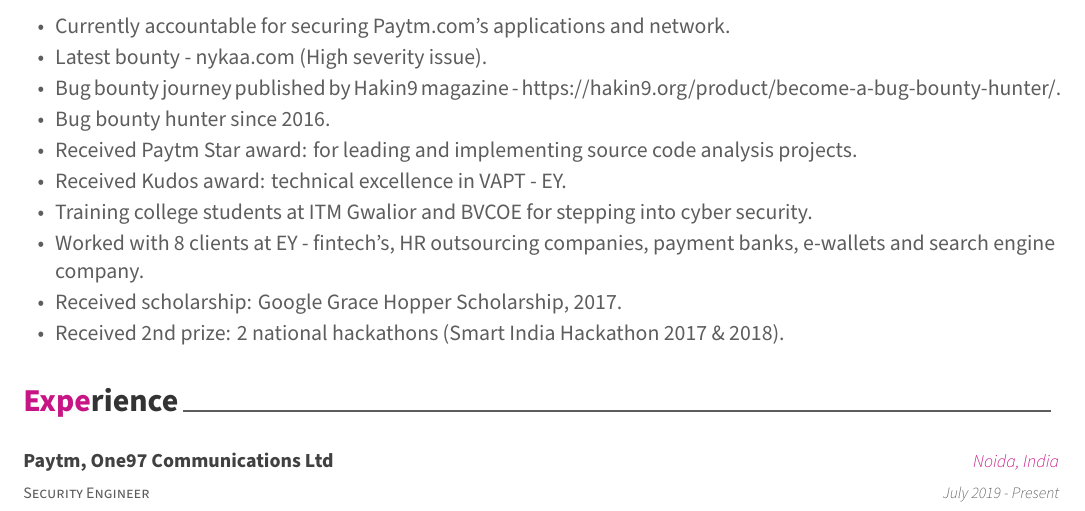
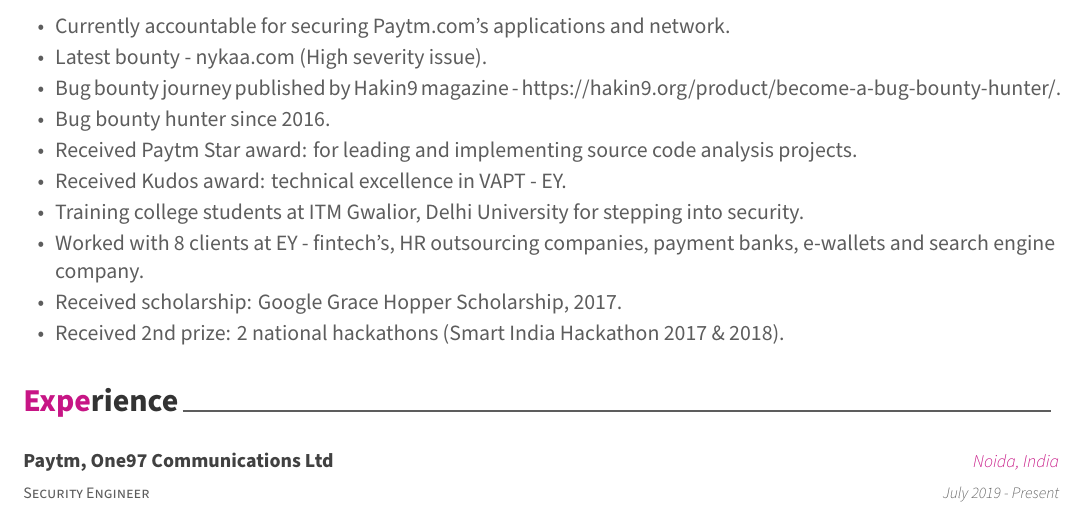
Before and after one commit to HarmeetB/meet-cv-LaTex, a LaTeX CV (harmeet-cv.tex, which reads cv-sections/profile.tex): part of page 1 of 2, cut so that both start at the same text. Compiled offline with XeLaTeX.

Commit message:
Updated description

```diff
--- a/cv-sections/profile.tex
+++ b/cv-sections/profile.tex
@@ -9,7 +9,7 @@
     \item {Bug bounty hunter since 2016.}
     \item {Received Paytm Star award: for leading and implementing source code analysis projects.}
     \item {Received Kudos award: technical excellence in VAPT - EY.}
-    \item {Training college students at ITM Gwalior and BVCOE for stepping into cyber security.}
+    \item {Training college students at ITM Gwalior, Delhi University for stepping into security.}
     \item {Worked with 8 clients at EY - fintech’s, HR outsourcing companies, payment banks, e-wallets and search engine company.}
     \item {Received scholarship: Google Grace Hopper Scholarship, 2017.}
     \item {Received 2nd prize: 2 national hackathons (Smart India Hackathon 2017 \& 2018).}
```
